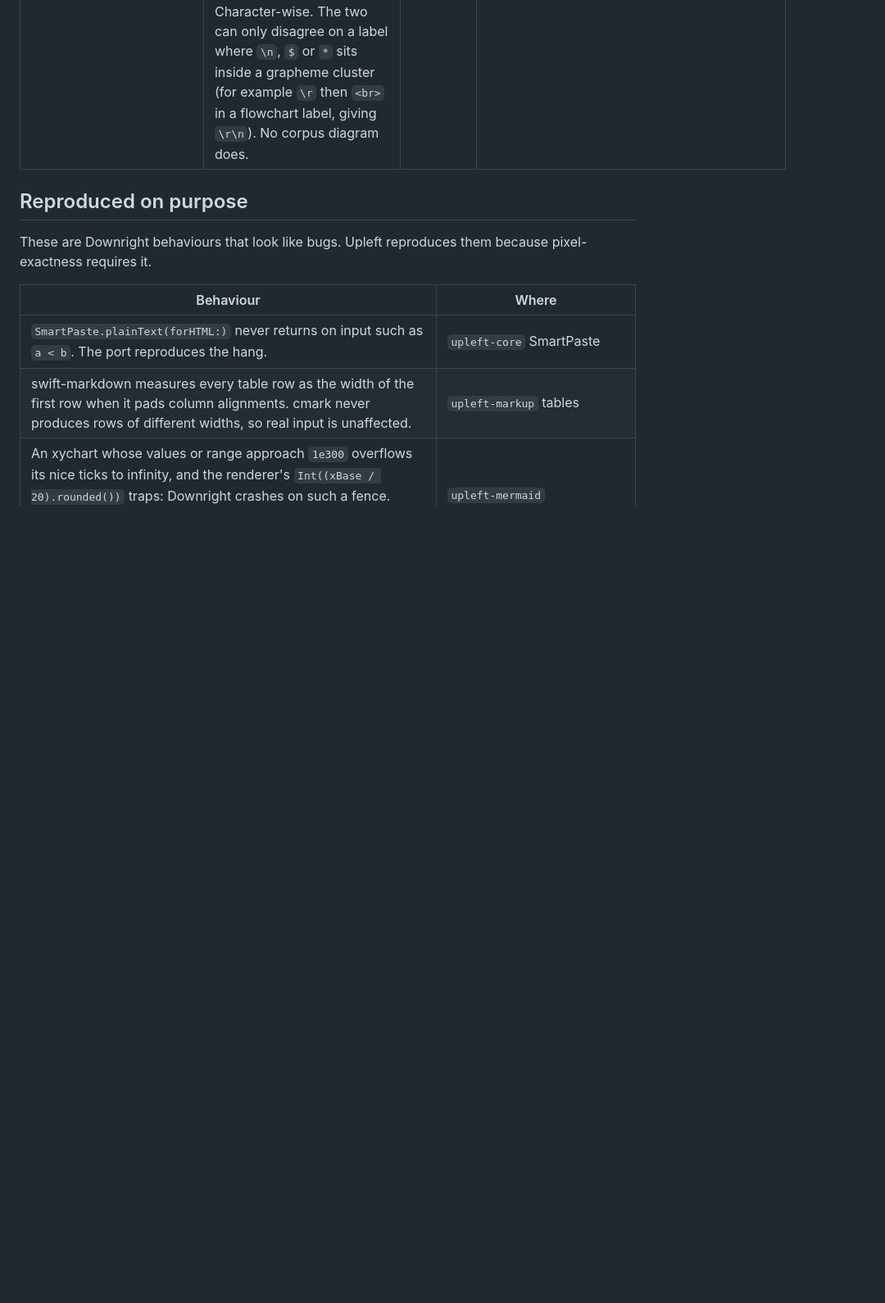
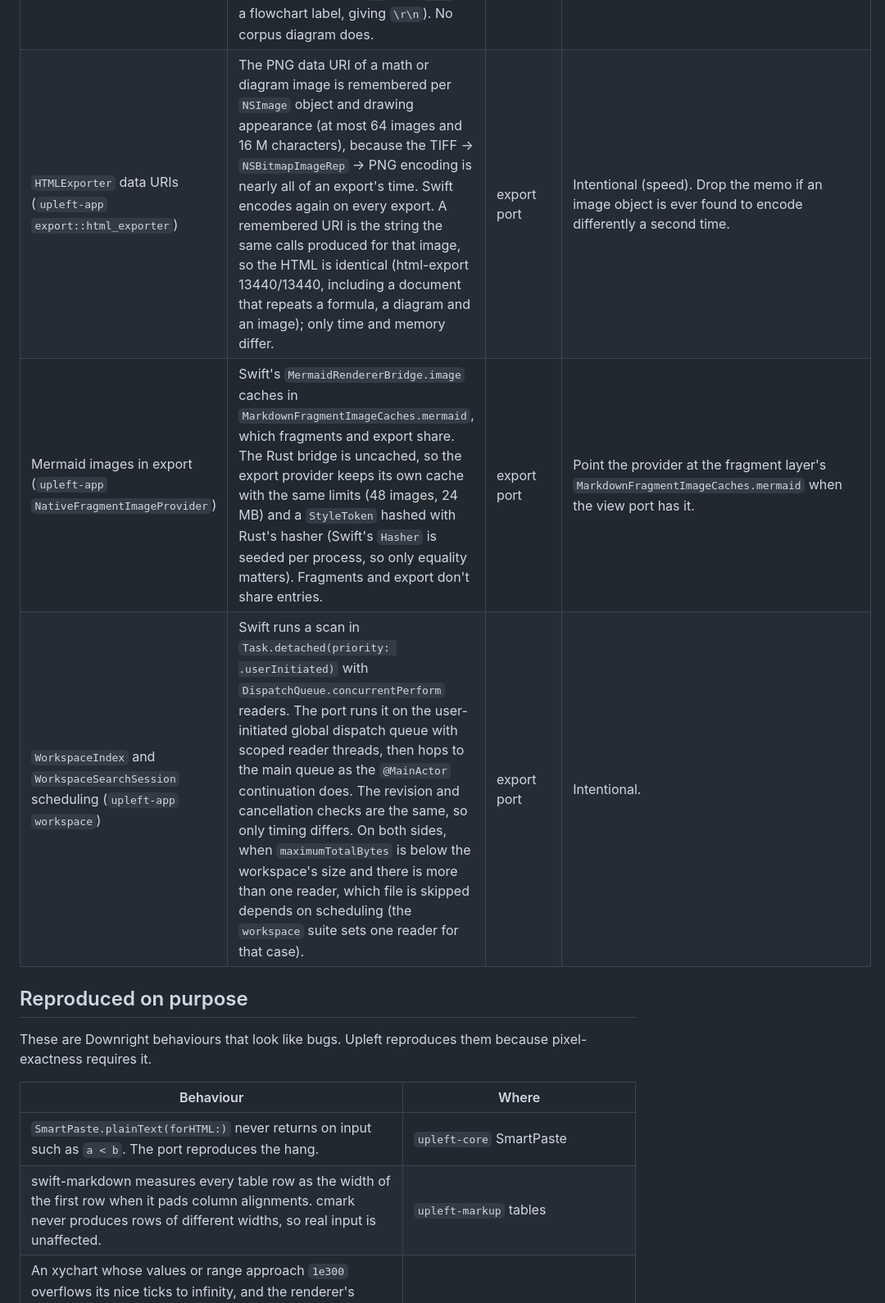
Before and after one commit to bitemyapp/upleft, a Markdown page: docs/KNOWN-DIFFERENCES.md, the part around one of its changes. Shown at 82% size. Rendered like a GitHub page; blank space fills up the shorter version.

```diff
--- a/docs/KNOWN-DIFFERENCES.md
+++ b/docs/KNOWN-DIFFERENCES.md
@@ -21,6 +21,9 @@ This ledger lists every place where Upleft is known or suspected to behave diffe
 | `ThemeStore` hot reload | Rust reads the themes folder on a background queue during a hot reload. Swift reads it on the main thread. The loaded result is the same; only when it lands can differ. | render-base port | Intentional, per AGENTS.md: never block the main thread. The observable state after a reload must still match. |
 | Sequence diagrams: open activations (`upleft-mermaid` `src_sequence_layout`) | Activations still open after the last message are appended in Swift `Dictionary` order, which is randomised per process, so Swift's own order varies between runs. Upleft appends them in first-activation order. Bars of different participants never overlap, so pixels are unaffected. The `mermaid-layout` dump compares activations sorted. | mermaid port | Intentional: Swift has no stable order to match. |
 | `String.contains` provenance (`upleft-mermaid` `swift::contains`) | Swift's `contains` is Character-wise on a native string but Foundation's search on one bridged from an `NSString` (see `upleft-swift-text` `contains_bridged`). beautiful-mermaid makes many labels through `NSRegularExpression` and `NSString.substring`, so some are probably bridged. The port always searches Character-wise. The two can only disagree on a label where `\n`, `$` or `*` sits inside a grapheme cluster (for example `\r` then `<br>` in a flowchart label, giving `\r\n`). No corpus diagram does. | mermaid port | Probe the provenance of each `contains` call site's receiver with the corpus's adversarial labels and switch those sites to `contains_bridged`. |
+| `HTMLExporter` data URIs (`upleft-app` `export::html_exporter`) | The PNG data URI of a math or diagram image is remembered per `NSImage` object and drawing appearance (at most 64 images and 16 M characters), because the TIFF → `NSBitmapImageRep` → PNG encoding is nearly all of an export's time. Swift encodes again on every export. A remembered URI is the string the same calls produced for that image, so the HTML is identical (html-export 13440/13440, including a document that repeats a formula, a diagram and an image); only time and memory differ. | export port | Intentional (speed). Drop the memo if an image object is ever found to encode differently a second time. |
+| Mermaid images in export (`upleft-app` `NativeFragmentImageProvider`) | Swift's `MermaidRendererBridge.image` caches in `MarkdownFragmentImageCaches.mermaid`, which fragments and export share. The Rust bridge is uncached, so the export provider keeps its own cache with the same limits (48 images, 24 MB) and a `StyleToken` hashed with Rust's hasher (Swift's `Hasher` is seeded per process, so only equality matters). Fragments and export don't share entries. | export port | Point the provider at the fragment layer's `MarkdownFragmentImageCaches.mermaid` when the view port has it. |
+| `WorkspaceIndex` and `WorkspaceSearchSession` scheduling (`upleft-app` `workspace`) | Swift runs a scan in `Task.detached(priority: .userInitiated)` with `DispatchQueue.concurrentPerform` readers. The port runs it on the user-initiated global dispatch queue with scoped reader threads, then hops to the main queue as the `@MainActor` continuation does. The revision and cancellation checks are the same, so only timing differs. On both sides, when `maximumTotalBytes` is below the workspace's size and there is more than one reader, which file is skipped depends on scheduling (the `workspace` suite sets one reader for that case). | export port | Intentional. |
 
 ## Reproduced on purpose
 
```
Also changed, not shown: other parts of docs/KNOWN-DIFFERENCES.md (+4 -0 lines).
